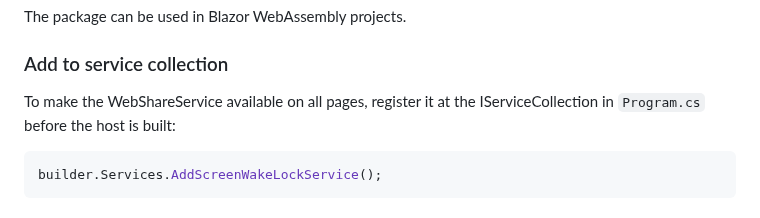
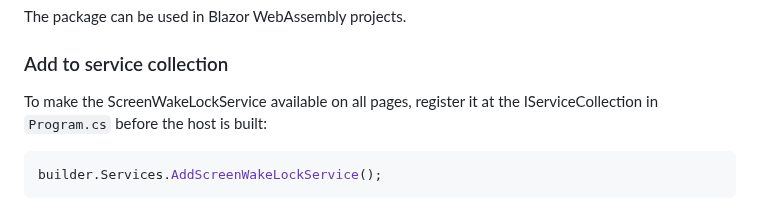
Before and after one commit to thinktecture/Thinktecture.Blazor, a Markdown page: src/Thinktecture.Blazor.ScreenWakeLock/README.md, the part around the change. Rendered like a GitHub page.

Commit message:
Update src/Thinktecture.Blazor.ScreenWakeLock/README.md
Co-authored-by: Christian Liebel <christian.liebel@thinktecture.com>

````diff
--- a/src/Thinktecture.Blazor.ScreenWakeLock/README.md
+++ b/src/Thinktecture.Blazor.ScreenWakeLock/README.md
@@ -34,7 +34,7 @@ The package can be used in Blazor WebAssembly projects.
 
 ### Add to service collection
 
-To make the WebShareService available on all pages, register it at the IServiceCollection in `Program.cs` before the host is built:
+To make the ScreenWakeLockService available on all pages, register it at the IServiceCollection in `Program.cs` before the host is built:
 
 ```csharp
 builder.Services.AddScreenWakeLockService();
````
